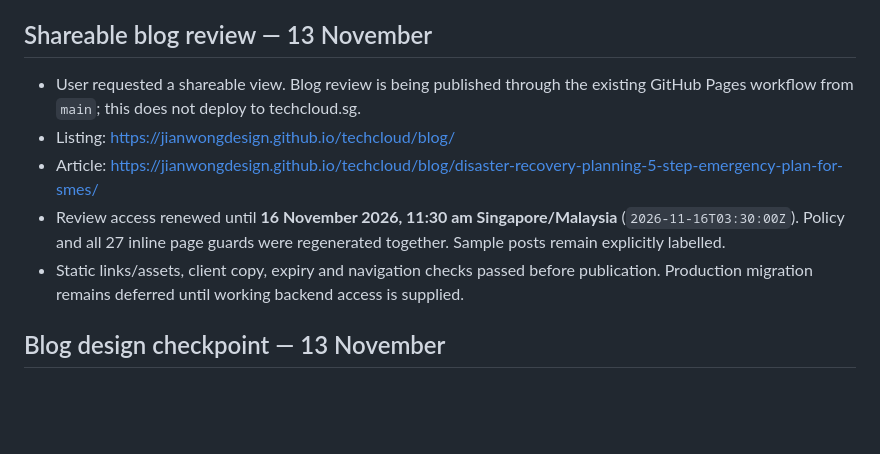
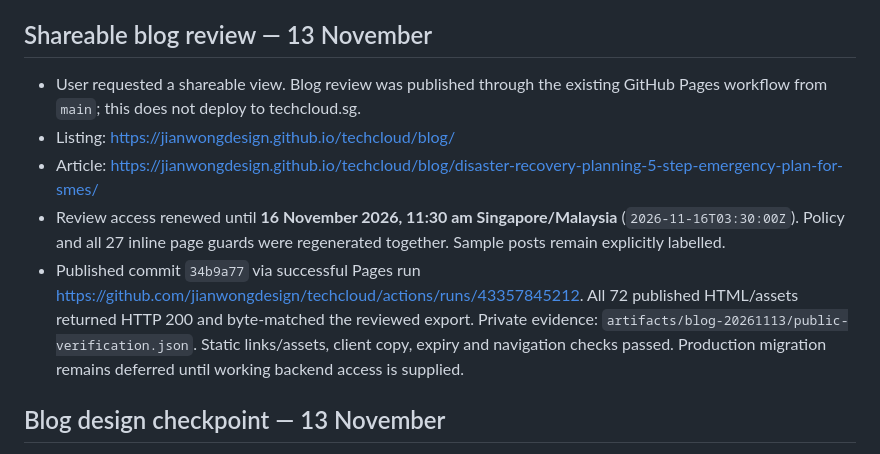
Before and after one commit to jianwongdesign/techcloud, a Markdown page: HANDOFF.md, the part around the change. Drawn GitHub-style; blank space fills up the shorter version.

Commit message:
Record verified shareable blog review

```diff
--- a/HANDOFF.md
+++ b/HANDOFF.md
@@ -4,11 +4,11 @@ Updated 13 November 2026.
 
 ## Shareable blog review — 13 November
 
-- User requested a shareable view. Blog review is being published through the existing GitHub Pages workflow from `main`; this does not deploy to techcloud.sg.
+- User requested a shareable view. Blog review was published through the existing GitHub Pages workflow from `main`; this does not deploy to techcloud.sg.
 - Listing: https://jianwongdesign.github.io/techcloud/blog/
 - Article: https://jianwongdesign.github.io/techcloud/blog/disaster-recovery-planning-5-step-emergency-plan-for-smes/
 - Review access renewed until **16 November 2026, 11:30 am Singapore/Malaysia** (`2026-11-16T03:30:00Z`). Policy and all 27 inline page guards were regenerated together. Sample posts remain explicitly labelled.
-- Static links/assets, client copy, expiry and navigation checks passed before publication. Production migration remains deferred until working backend access is supplied.
+- Published commit `34b9a77` via successful Pages run https://github.com/jianwongdesign/techcloud/actions/runs/43357845212. All 72 published HTML/assets returned HTTP 200 and byte-matched the reviewed export. Private evidence: `artifacts/blog-20261113/public-verification.json`. Static links/assets, client copy, expiry and navigation checks passed. Production migration remains deferred until working backend access is supplied.
 
 ## Blog design checkpoint — 13 November
 
```
